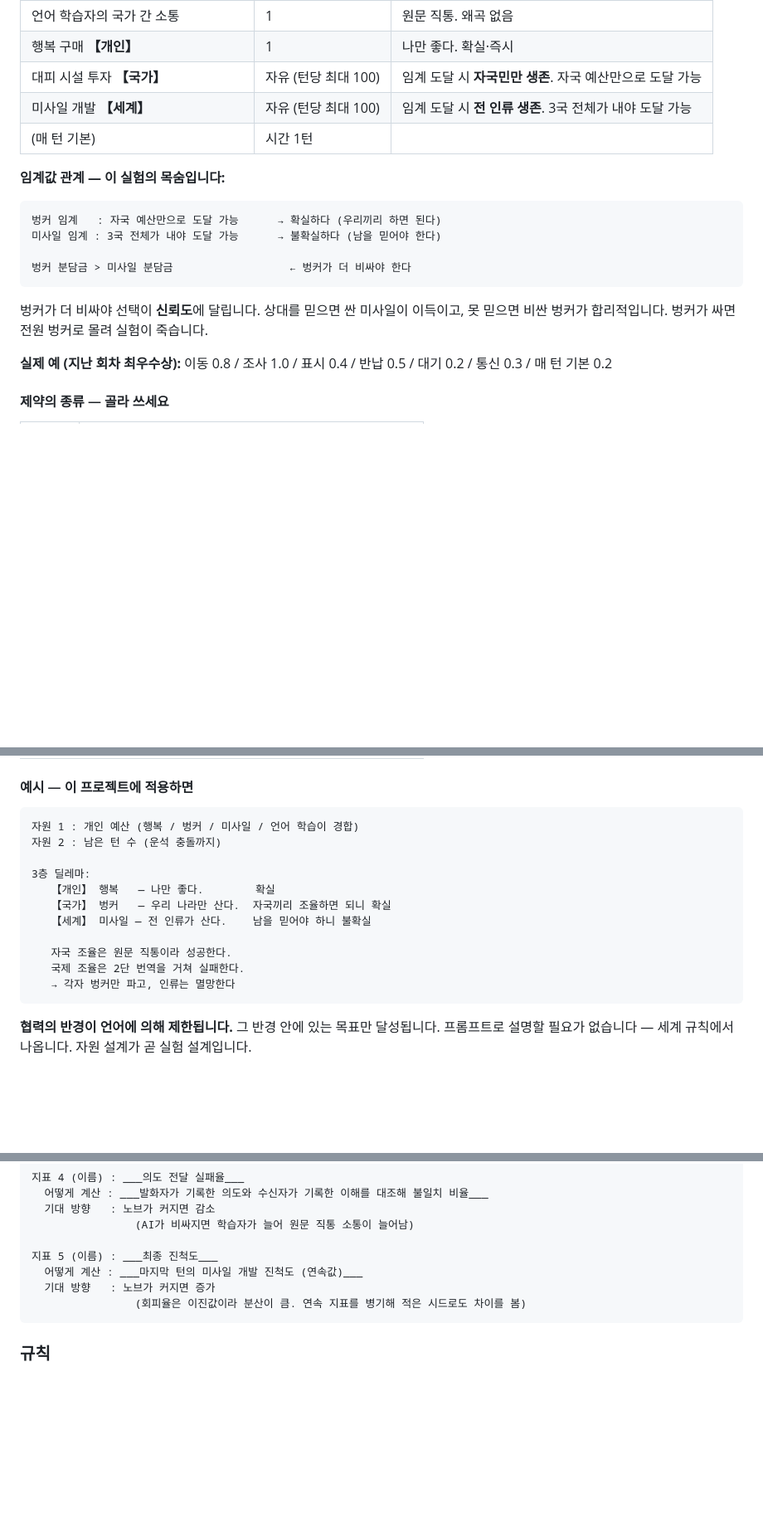
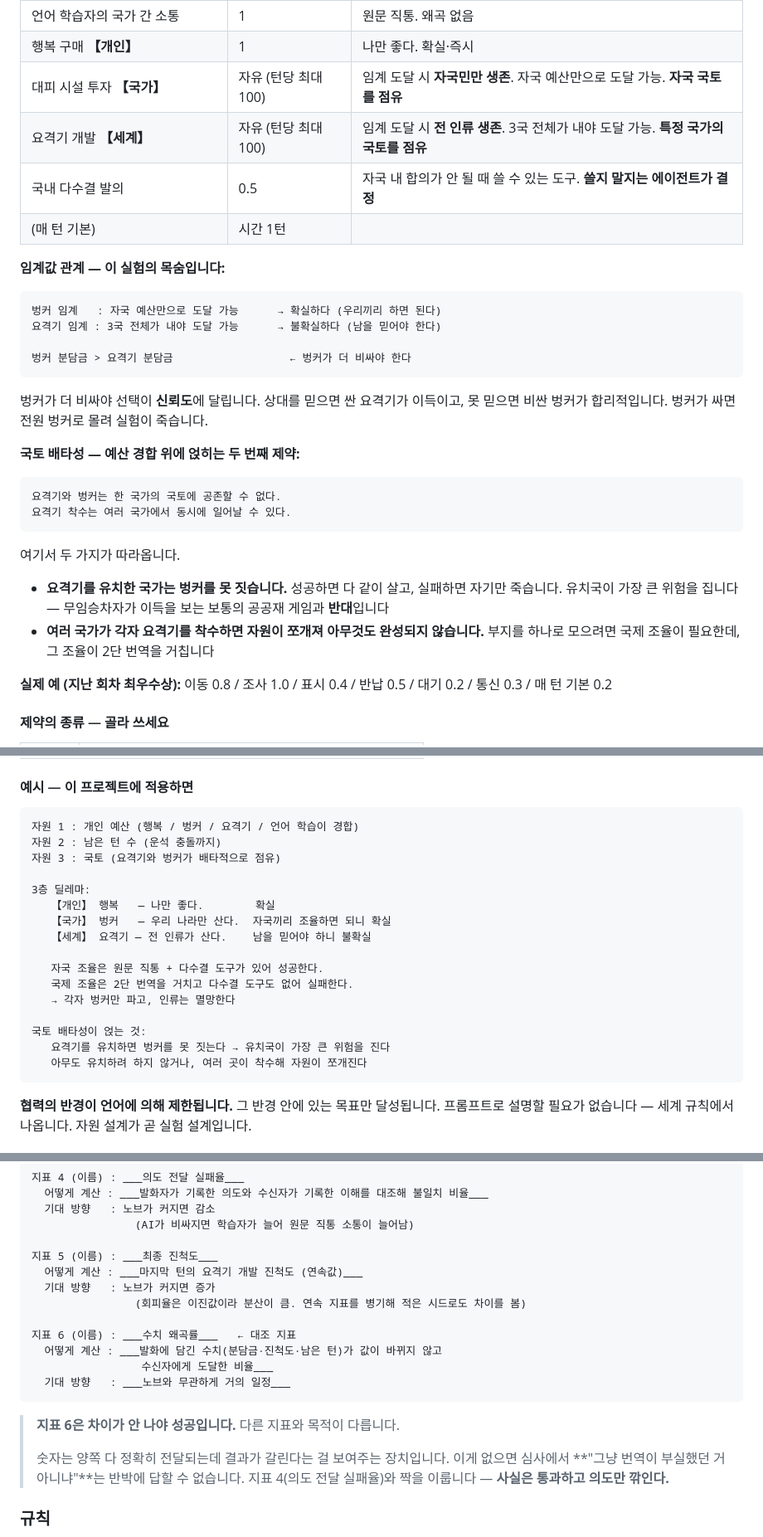
Before and after one commit to Park323/automata-2026-langtheo, a Markdown page: worksheet.md, 3 parts joined by grey strips. Shown at 83% size. Drawn GitHub-style; blank space fills up the shorter version.

Commit message:
피드백 반영 — 국토 배타성, 국내 다수결 도구, 대조 지표
세계 설계:
- 국가당 주민 4명 → 3명 (총 9명)
- 공간 칸 확정: 3개국 국토 1칸씩
- 요격기와 벙커는 한 국토에 공존 불가. 요격기 착수는 다국 동시 가능
  → 유치국이 벙커를 포기하므로 가장 큰 위험을 짐 (공공재 게임의 반전)
  → 부지가 쪼개지면 아무것도 완성되지 않음. 부지 통합에 국제 조율 필요
- 국내 다수결 발의를 선택적 도구로 추가 (사용 여부는 에이전트가 결정)
  자국에는 조율 도구가 있고 국제에는 없다는 비대칭이 협력 반경 주장을 강화
- 미사일 → 요격기로 용어 통일

지표:
- 지표 6 수치 왜곡률 추가 (대조 지표, 기대 방향은 "차이 없음")
  지표 4와 짝을 이뤄 "사실은 통과하고 의도만 깎인다"를 입증
  동생 PR #1에서 가져옴

Co-Authored-By: Claude Opus 5 (1M context) <noreply@anthropic.com>

````diff
--- a/worksheet.md
+++ b/worksheet.md
@@ -188,21 +188,37 @@ _AI 번역 비용 하락_ → _외국어 학습자 감소_ → _왜곡을 알아
 | 언어 비학습자의 국가 간 소통 (AI 활용) | 3 | **2단 번역 경유 → 왜곡 발생** |
 | 언어 학습자의 국가 간 소통 | 1 | 원문 직통. 왜곡 없음 |
 | 행복 구매 **【개인】** | 1 | 나만 좋다. 확실·즉시 |
-| 대피 시설 투자 **【국가】** | 자유 (턴당 최대 100) | 임계 도달 시 **자국민만 생존**. 자국 예산만으로 도달 가능 |
-| 미사일 개발 **【세계】** | 자유 (턴당 최대 100) | 임계 도달 시 **전 인류 생존**. 3국 전체가 내야 도달 가능 |
+| 대피 시설 투자 **【국가】** | 자유 (턴당 최대 100) | 임계 도달 시 **자국민만 생존**. 자국 예산만으로 도달 가능. **자국 국토를 점유** |
+| 요격기 개발 **【세계】** | 자유 (턴당 최대 100) | 임계 도달 시 **전 인류 생존**. 3국 전체가 내야 도달 가능. **특정 국가의 국토를 점유** |
+| 국내 다수결 발의 | 0.5 | 자국 내 합의가 안 될 때 쓸 수 있는 도구. **쓸지 말지는 에이전트가 결정** |
 | (매 턴 기본) | 시간 1턴 | |
 
 **임계값 관계 — 이 실험의 목숨입니다:**
 
 ```
 벙커 임계   : 자국 예산만으로 도달 가능      → 확실하다 (우리끼리 하면 된다)
-미사일 임계 : 3국 전체가 내야 도달 가능      → 불확실하다 (남을 믿어야 한다)
+요격기 임계 : 3국 전체가 내야 도달 가능      → 불확실하다 (남을 믿어야 한다)
 
-벙커 분담금 > 미사일 분담금                  ← 벙커가 더 비싸야 한다
+벙커 분담금 > 요격기 분담금                  ← 벙커가 더 비싸야 한다
 ```
 
-벙커가 더 비싸야 선택이 **신뢰도**에 달립니다. 상대를 믿으면 싼 미사일이 이득이고,
+벙커가 더 비싸야 선택이 **신뢰도**에 달립니다. 상대를 믿으면 싼 요격기가 이득이고,
 못 믿으면 비싼 벙커가 합리적입니다. 벙커가 싸면 전원 벙커로 몰려 실험이 죽습니다.
+
+**국토 배타성 — 예산 경합 위에 얹히는 두 번째 제약:**
+
+```
+요격기와 벙커는 한 국가의 국토에 공존할 수 없다.
+요격기 착수는 여러 국가에서 동시에 일어날 수 있다.
+```
+
+여기서 두 가지가 따라옵니다.
+
+- **요격기를 유치한 국가는 벙커를 못 짓습니다.** 성공하면 다 같이 살고, 실패하면
+  자기만 죽습니다. 유치국이 가장 큰 위험을 집니다 — 무임승차자가 이득을 보는
+  보통의 공공재 게임과 **반대**입니다
+- **여러 국가가 각자 요격기를 착수하면 자원이 쪼개져 아무것도 완성되지 않습니다.**
+  부지를 하나로 모으려면 국제 조율이 필요한데, 그 조율이 2단 번역을 거칩니다
 
 **실제 예 (지난 회차 최우수상):**
 이동 0.8 / 조사 1.0 / 표시 0.4 / 반납 0.5 / 대기 0.2 / 통신 0.3 / 매 턴 기본 0.2
@@ -220,17 +236,22 @@ _AI 번역 비용 하락_ → _외국어 학습자 감소_ → _왜곡을 알아
 #### 예시 — 이 프로젝트에 적용하면
 
 ```
-자원 1 : 개인 예산 (행복 / 벙커 / 미사일 / 언어 학습이 경합)
+자원 1 : 개인 예산 (행복 / 벙커 / 요격기 / 언어 학습이 경합)
 자원 2 : 남은 턴 수 (운석 충돌까지)
+자원 3 : 국토 (요격기와 벙커가 배타적으로 점유)
 
 3층 딜레마:
    【개인】 행복   — 나만 좋다.        확실
    【국가】 벙커   — 우리 나라만 산다.  자국끼리 조율하면 되니 확실
-   【세계】 미사일 — 전 인류가 산다.    남을 믿어야 하니 불확실
+   【세계】 요격기 — 전 인류가 산다.    남을 믿어야 하니 불확실
 
-   자국 조율은 원문 직통이라 성공한다.
-   국제 조율은 2단 번역을 거쳐 실패한다.
+   자국 조율은 원문 직통 + 다수결 도구가 있어 성공한다.
+   국제 조율은 2단 번역을 거치고 다수결 도구도 없어 실패한다.
    → 각자 벙커만 파고, 인류는 멸망한다
+
+국토 배타성이 얹는 것:
+   요격기를 유치하면 벙커를 못 짓는다 → 유치국이 가장 큰 위험을 진다
+   아무도 유치하려 하지 않거나, 여러 곳이 착수해 자원이 쪼개진다
 ```
 
 **협력의 반경이 언어에 의해 제한됩니다.** 그 반경 안에 있는 목표만 달성됩니다.
@@ -323,10 +344,21 @@ _AI 번역 비용 하락_ → _외국어 학습자 감소_ → _왜곡을 알아
                 (AI가 비싸지면 학습자가 늘어 원문 직통 소통이 늘어남)
 
 지표 5 (이름) : ___최종 진척도___
-  어떻게 계산 : ___마지막 턴의 미사일 개발 진척도 (연속값)___
+  어떻게 계산 : ___마지막 턴의 요격기 개발 진척도 (연속값)___
   기대 방향   : 노브가 커지면 증가
                 (회피율은 이진값이라 분산이 큼. 연속 지표를 병기해 적은 시드로도 차이를 봄)
+
+지표 6 (이름) : ___수치 왜곡률___   ← 대조 지표
+  어떻게 계산 : ___발화에 담긴 수치(분담금·진척도·남은 턴)가 값이 바뀌지 않고
+                 수신자에게 도달한 비율___
+  기대 방향   : ___노브와 무관하게 거의 일정___
 ```
+
+> **지표 6은 차이가 안 나야 성공입니다.** 다른 지표와 목적이 다릅니다.
+>
+> 숫자는 양쪽 다 정확히 전달되는데 결과가 갈린다는 걸 보여주는 장치입니다.
+> 이게 없으면 심사에서 **"그냥 번역이 부실했던 거 아니냐"**는 반박에 답할 수 없습니다.
+> 지표 4(의도 전달 실패율)와 짝을 이룹니다 — **사실은 통과하고 의도만 깎인다.**
 
 ### 규칙
 
````
Also changed, not shown: other parts of worksheet.md (+3 -3 lines).
